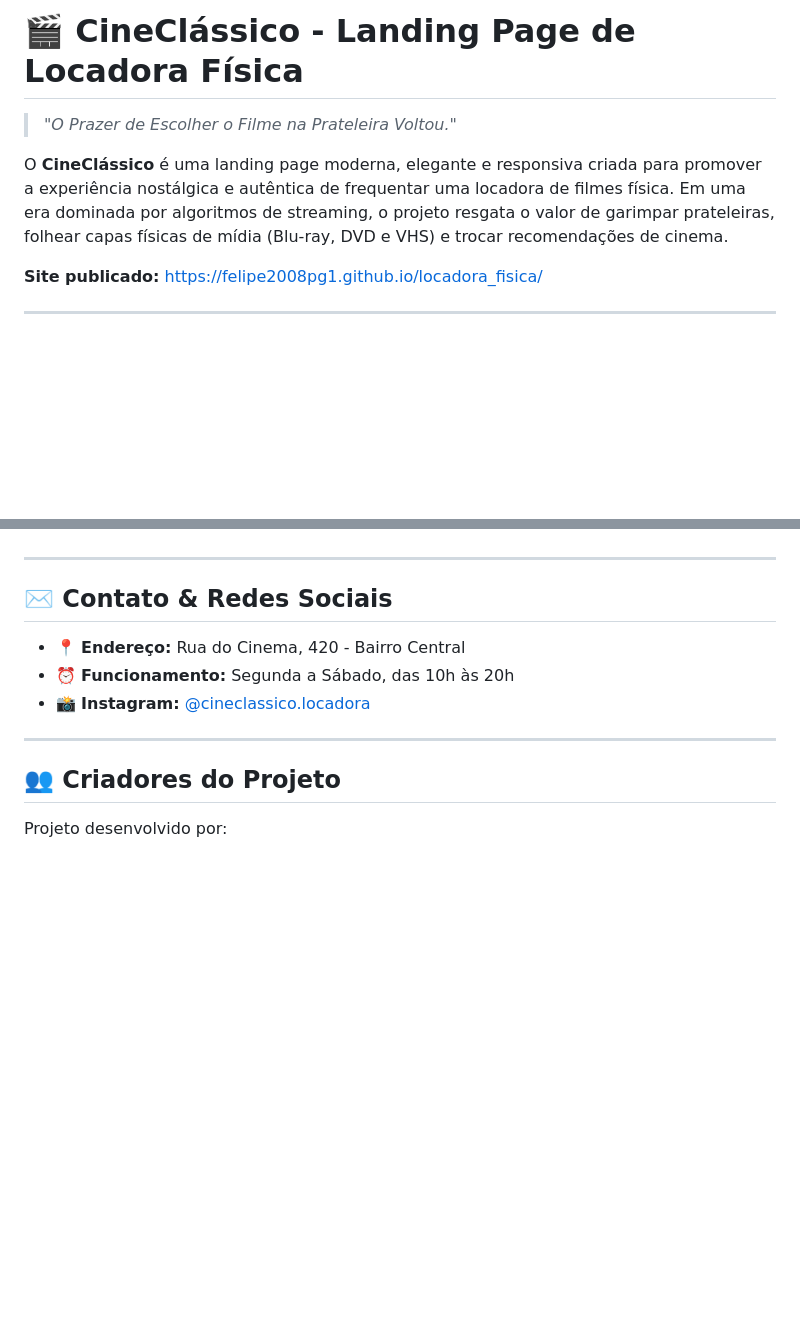
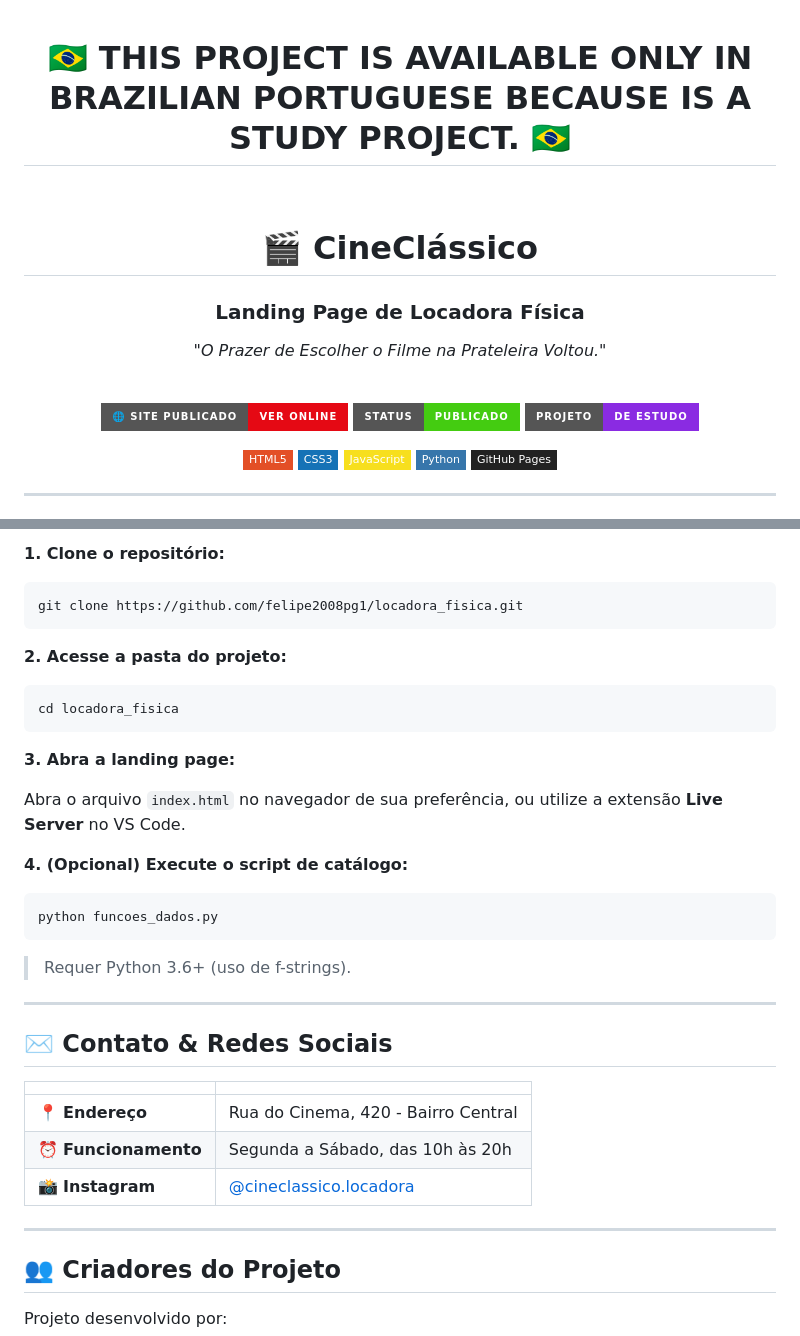
Before and after one commit to felipe2008pg1/locadora_fisica, a Markdown page: README.md, 2 parts joined by grey strips. Drawn GitHub-style; badges without logos; blank space fills up the shorter version.

````diff
--- a/README.md
+++ b/README.md
@@ -1,7 +1,24 @@
-# 🎬 CineClássico - Landing Page de Locadora Física
+<div align="center">
 
-> *"O Prazer de Escolher o Filme na Prateleira Voltou."*
+# 🇧🇷 THIS PROJECT IS AVAILABLE ONLY IN BRAZILIAN PORTUGUESE BECAUSE IS A STUDY PROJECT. 🇧🇷
 
-O **CineClássico** é uma landing page moderna, elegante e responsiva criada para promover a experiência nostálgica e autêntica de frequentar uma locadora de filmes física. Em uma era dominada por algoritmos de streaming, o projeto resgata o valor de garimpar prateleiras, folhear capas físicas de mídia (Blu-ray, DVD e VHS) e trocar recomendações de cinema.
+<br>
 
-**Site publicado:** https://felipe2008pg1.github.io/locadora_fisica/
+# 🎬 CineClássico
+
+### Landing Page de Locadora Física
+
+*"O Prazer de Escolher o Filme na Prateleira Voltou."*
+
+<br>
+
+[![Site](https://img.shields.io/badge/🌐_Site_publicado-ver_online-e50914?style=for-the-badge)](https://felipe2008pg1.github.io/locadora_fisica/)
+[![Status](https://img.shields.io/badge/status-publicado-success?style=for-the-badge)](https://felipe2008pg1.github.io/locadora_fisica/)
+[![Projeto](https://img.shields.io/badge/projeto-de_estudo-blueviolet?style=for-the-badge)](#-criadores-do-projeto)
+
+![HTML5](https://img.shields.io/badge/HTML5-E34F26?style=flat-square&logo=html5&logoColor=white)
+![CSS3](https://img.shields.io/badge/CSS3-1572B6?style=flat-square&logo=css3&logoColor=white)
+![JavaScript](https://img.shields.io/badge/JavaScript-F7DF1E?style=flat-square&logo=javascript&logoColor=black)
+![Python](https://img.shields.io/badge/Python-3776AB?style=flat-square&logo=python&logoColor=white)
+![GitHub Pages](https://img.shields.io/badge/GitHub_Pages-222222?style=flat-square&logo=githubpages&logoColor=white)
+
@@ -76,11 +163,36 @@ locadora_fisica/
+**1. Clone o repositório:**
+
+```bash
+git clone https://github.com/felipe2008pg1/locadora_fisica.git
+```
+
+**2. Acesse a pasta do projeto:**
+
+```bash
+cd locadora_fisica
+```
+
+**3. Abra a landing page:**
+
+Abra o arquivo `index.html` no navegador de sua preferência, ou utilize a extensão **Live Server** no VS Code.
+
+**4. (Opcional) Execute o script de catálogo:**
+
+```bash
+python funcoes_dados.py
+```
+
+> Requer Python 3.6+ (uso de f-strings).
 
 ---
 
 ## ✉️ Contato & Redes Sociais
 
-- 📍 **Endereço:** Rua do Cinema, 420 - Bairro Central
-- ⏰ **Funcionamento:** Segunda a Sábado, das 10h às 20h
-- 📸 **Instagram:** [@cineclassico.locadora](https://instagram.com/cineclassico.locadora)
+| | |
+| :--- | :--- |
+| 📍 **Endereço** | Rua do Cinema, 420 - Bairro Central |
+| ⏰ **Funcionamento** | Segunda a Sábado, das 10h às 20h |
+| 📸 **Instagram** | [@cineclassico.locadora](https://instagram.com/cineclassico.locadora) |
 
 ---
 
````
Also changed, not shown: other parts of README.md (+124 -48 lines).
